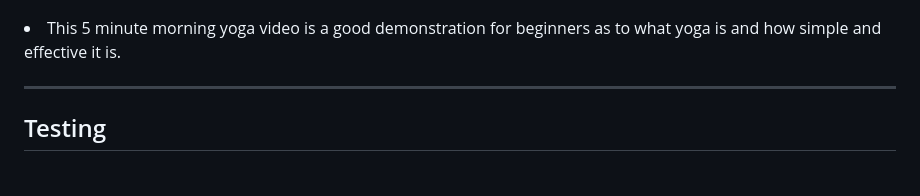
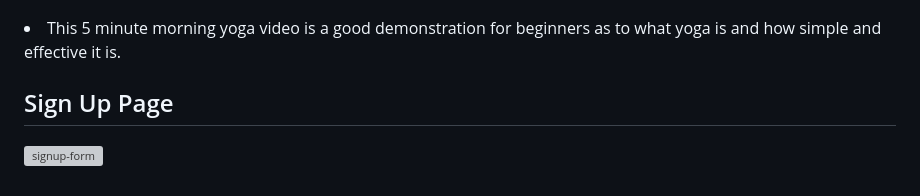
Before and after one commit to ConorM96/Project-1, a Markdown page: README.md, the part around the change. Drawn GitHub-style; grey boxes are pictures that could not be loaded.

Commit message:
Incorrect name for signup-form, Removed, renamed and added back in

```diff
--- a/README.md
+++ b/README.md
@@ -65,6 +65,5 @@ The main purpose of this website is to attract new customers who are looking to
  ![yoga video](assets/images/yoga-video.jpg)
  <li> This 5 minute morning yoga video is a good demonstration for beginners as to what yoga is and how simple and effective it is.
 
-<hr>
-
-## Testing
+## Sign Up Page
+![signup-form](assets/images/signup-form.jpg)
```
